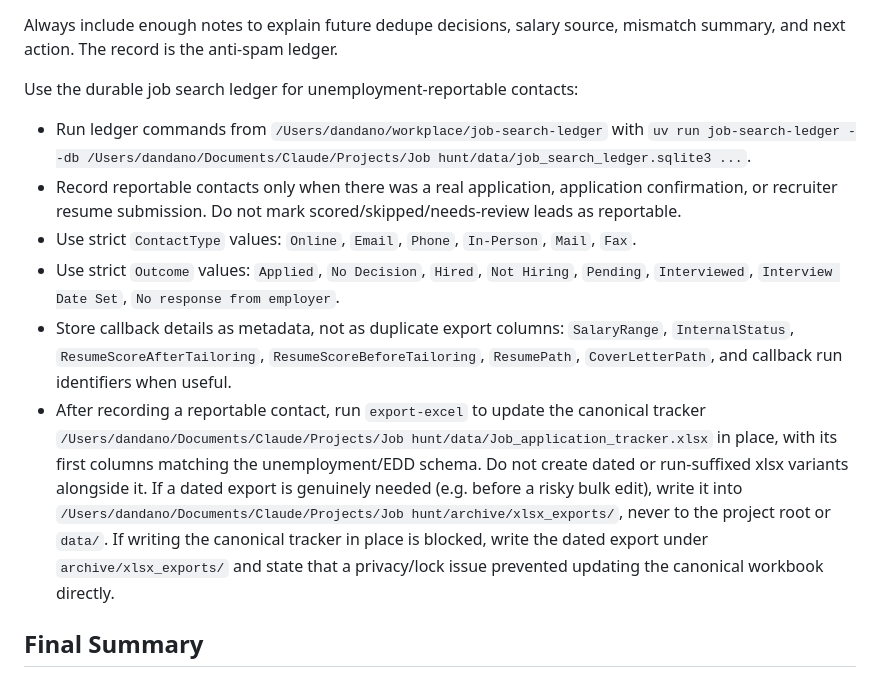
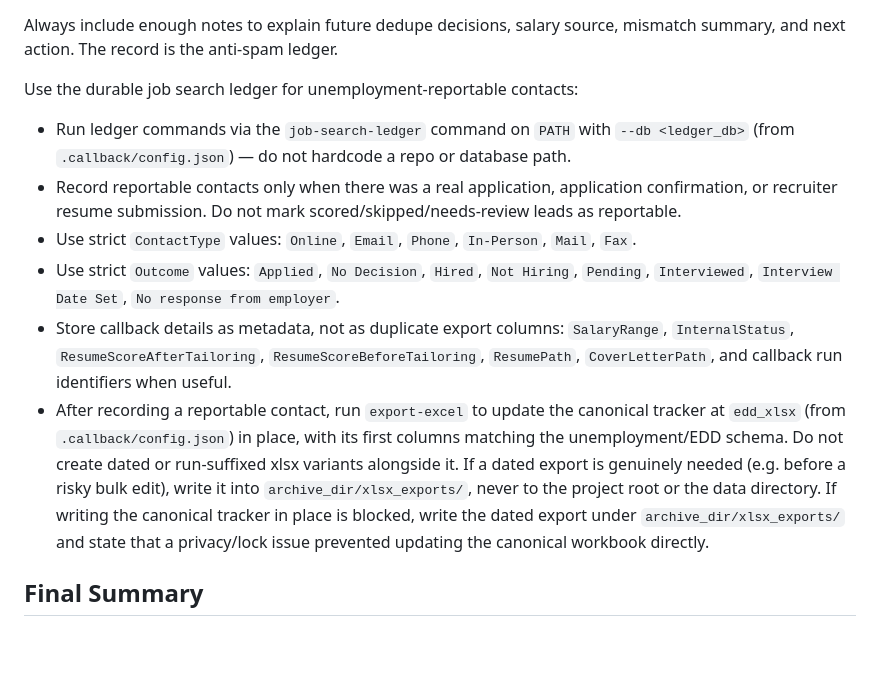
Before and after one commit to thedandano/callback, a Markdown page: skills/auto-job-apply/SKILL.md, the part around one of its changes. Drawn GitHub-style; blank space fills up the shorter version.

```diff
--- a/skills/auto-job-apply/SKILL.md
+++ b/skills/auto-job-apply/SKILL.md
@@ -166,12 +164,12 @@ Always include enough notes to explain future dedupe decisions, salary source, m
 
 Use the durable job search ledger for unemployment-reportable contacts:
 
-- Run ledger commands from `/Users/dandano/workplace/job-search-ledger` with `uv run job-search-ledger --db /Users/dandano/Documents/Claude/Projects/Job hunt/data/job_search_ledger.sqlite3 ...`.
+- Run ledger commands via the `job-search-ledger` command on `PATH` with `--db <ledger_db>` (from `.callback/config.json`) — do not hardcode a repo or database path.
 - Record reportable contacts only when there was a real application, application confirmation, or recruiter resume submission. Do not mark scored/skipped/needs-review leads as reportable.
 - Use strict `ContactType` values: `Online`, `Email`, `Phone`, `In-Person`, `Mail`, `Fax`.
 - Use strict `Outcome` values: `Applied`, `No Decision`, `Hired`, `Not Hiring`, `Pending`, `Interviewed`, `Interview Date Set`, `No response from employer`.
 - Store callback details as metadata, not as duplicate export columns: `SalaryRange`, `InternalStatus`, `ResumeScoreAfterTailoring`, `ResumeScoreBeforeTailoring`, `ResumePath`, `CoverLetterPath`, and callback run identifiers when useful.
-- After recording a reportable contact, run `export-excel` to update the canonical tracker `/Users/dandano/Documents/Claude/Projects/Job hunt/data/Job_application_tracker.xlsx` in place, with its first columns matching the unemployment/EDD schema. Do not create dated or run-suffixed xlsx variants alongside it. If a dated export is genuinely needed (e.g. before a risky bulk edit), write it into `/Users/dandano/Documents/Claude/Projects/Job hunt/archive/xlsx_exports/`, never to the project root or `data/`. If writing the canonical tracker in place is blocked, write the dated export under `archive/xlsx_exports/` and state that a privacy/lock issue prevented updating the canonical workbook directly.
+- After recording a reportable contact, run `export-excel` to update the canonical tracker at `edd_xlsx` (from `.callback/config.json`) in place, with its first columns matching the unemployment/EDD schema. Do not create dated or run-suffixed xlsx variants alongside it. If a dated export is genuinely needed (e.g. before a risky bulk edit), write it into `archive_dir/xlsx_exports/`, never to the project root or the data directory. If writing the canonical tracker in place is blocked, write the dated export under `archive_dir/xlsx_exports/` and state that a privacy/lock issue prevented updating the canonical workbook directly.
 
 ## Final Summary
 
```
Also changed, not shown: other parts of skills/auto-job-apply/SKILL.md (+16 -18 lines).
